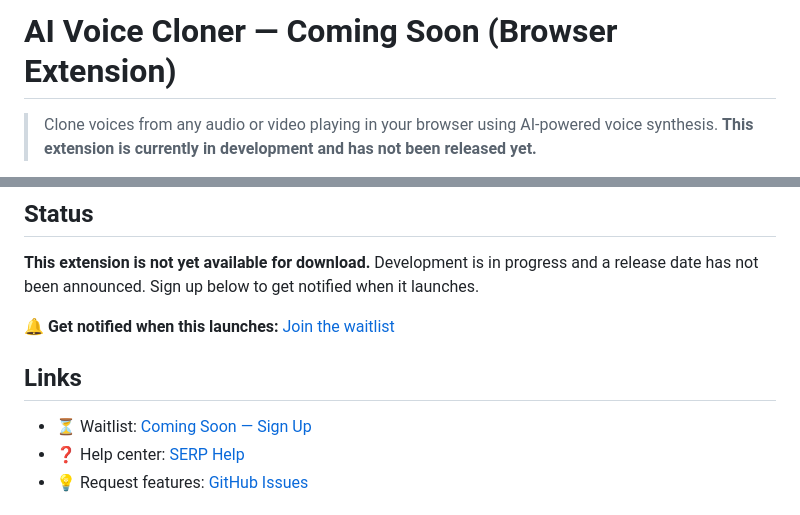
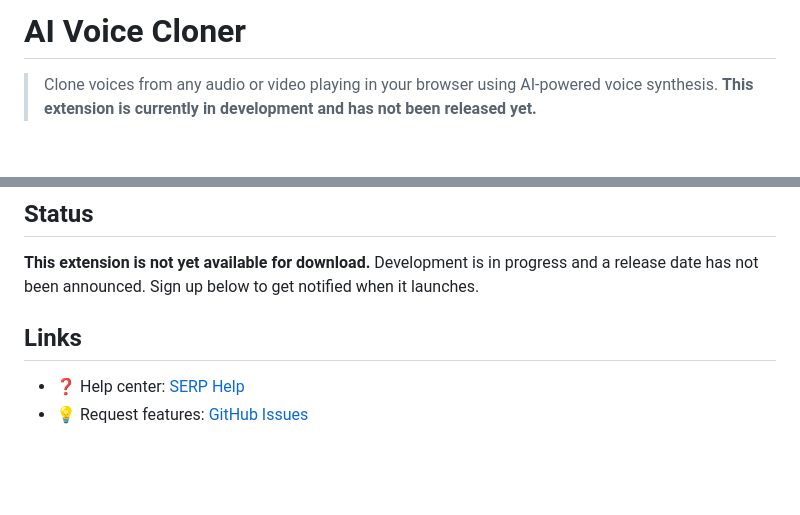
Before and after one commit to serpapps/ai-voice-cloner, a Markdown page: README.md, 2 parts joined by grey strips. Drawn GitHub-style; blank space fills up the shorter version.

```diff
--- a/README.md
+++ b/README.md
@@ -1,4 +1,4 @@
-# AI Voice Cloner — Coming Soon (Browser Extension)
+# AI Voice Cloner
 
 > Clone voices from any audio or video playing in your browser using AI-powered voice synthesis. **This extension is currently in development and has not been released yet.**
 
@@ -14,11 +14,8 @@ AI Voice Cloner is an upcoming browser extension that will let users capture a v
 
 **This extension is not yet available for download.** Development is in progress and a release date has not been announced. Sign up below to get notified when it launches.
 
-:bell: **Get notified when this launches:** [Join the waitlist](https://serp.ly/ai-voice-cloner)
 
 ## Links
-
-- :hourglass_flowing_sand: Waitlist: [Coming Soon — Sign Up](https://serp.ly/ai-voice-cloner)
 - :question: Help center: [SERP Help](https://help.serp.co/en/)
 - :bulb: Request features: [GitHub Issues](https://github.com/serpapps/ai-voice-cloner/issues)
 
```
